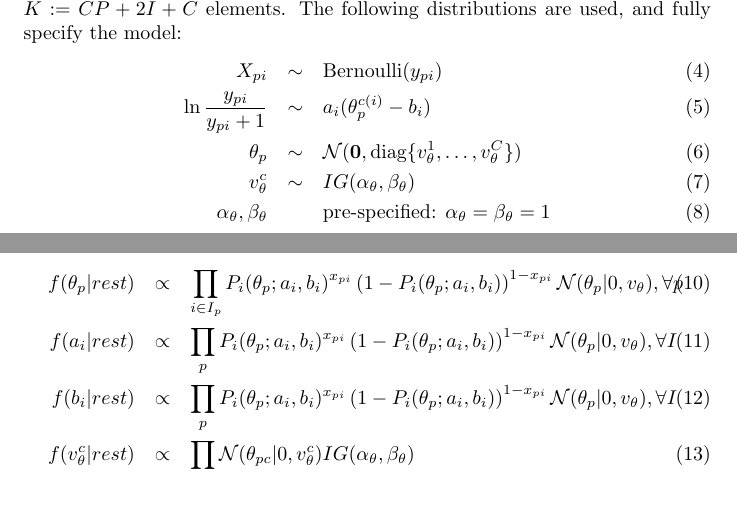
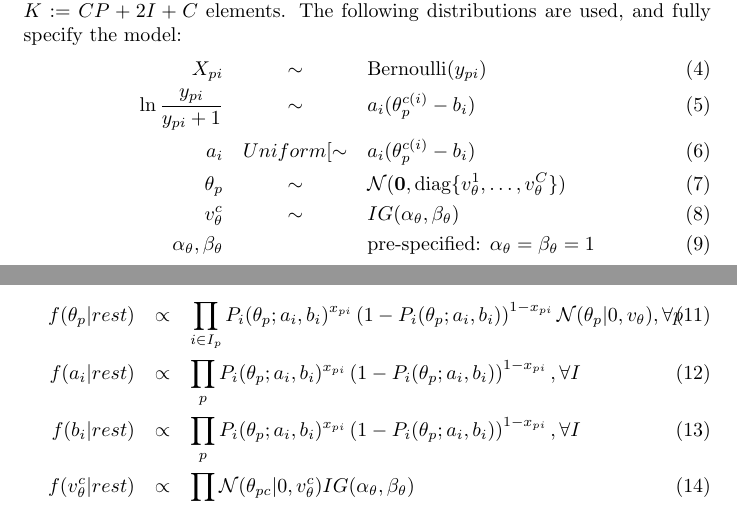
Before and after one commit to ETS-Next-Gen/irt-mcmc, a LaTeX paper (doc/irt_mcmc.tex): two parts of pages 2 and 3 of 4, joined at a grey line, cut so that both start at the same text. Compiled offline with pdfLaTeX.

Commit message:
Some fixes.

```diff
--- a/doc/irt_mcmc.tex
+++ b/doc/irt_mcmc.tex
@@ -71,6 +71,8 @@ The $p$ is due to the experimental independence assumption in IRT and the produc
 	\label{dist_x} \\
 	\ln \frac{y_{pi}}{y_{pi}+1} &\sim& a_i (\ta_{p}^{c(i)} - b_i)
 	\label{dist_y} \\
+	a_i & Uniform[\sim& a_i (\ta_{p}^{c(i)} - b_i)
+	\label{dist_a} \\
 	\ta_p &\sim& \Normal(\mathbf{0}, {\mbox{diag}}\{\st^1,\dots,\st^C\})
 	\label{dist_ta} \\
 	\st^c &\sim& IG(\alpha_{\ta}, \beta_{\ta})
@@ -101,14 +103,12 @@ Thanks to the factorized form of (\ref{model}), it follows from (\ref{model})--(
   \\
   f(a_i|rest) &\propto& \prod_{p}
   P_i(\ta_p;a_i,b_i)^{x_{pi}}
-  \left(1 - P_i(\ta_p;a_i,b_i)\right)^{1-x_{pi}}
-  \Normal(\ta_p|0,\st),\forall I\,
+  \left(1 - P_i(\ta_p;a_i,b_i)\right)^{1-x_{pi}},\forall I\,
   \label{cond_a}
   \\
   f(b_i|rest) &\propto& \prod_{p}
   P_i(\ta_p;a_i,b_i)^{x_{pi}}
-  \left(1 - P_i(\ta_p;a_i,b_i)\right)^{1-x_{pi}}
-  \Normal(\ta_p|0,\st),\forall I\,
+  \left(1 - P_i(\ta_p;a_i,b_i)\right)^{1-x_{pi}},\forall I\,
   \label{cond_b}
   \\
   f(\st^c|rest) &\propto& \prod_{p}
```
